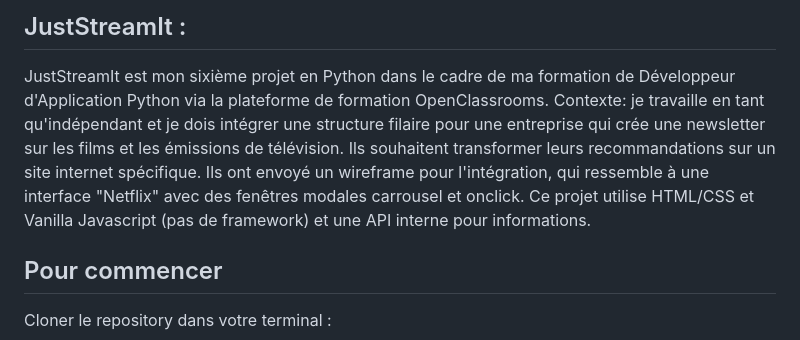
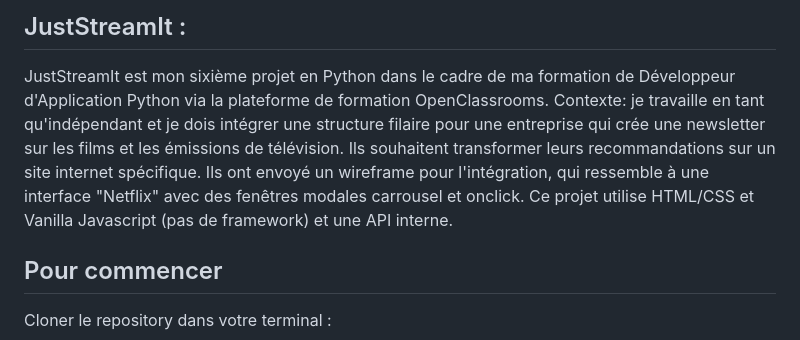
Before and after one commit to AlexianeBA/DA-Python-P6, a Markdown page: README.md, the part around the change. GitHub-like rendering.

Commit message:
modifications of readme

```diff
--- a/README.md
+++ b/README.md
@@ -7,7 +7,7 @@ Création d'une interface utilisateur pour l'application web Python JustStreamIt
 ## JustStreamIt :
 
 JustStreamIt est mon sixième projet en Python dans le cadre de ma formation de Développeur d'Application Python via la plateforme de formation OpenClassrooms.
-Contexte: je travaille en tant qu'indépendant et je dois intégrer une structure filaire pour une entreprise qui crée une newsletter sur les films et les émissions de télévision. Ils souhaitent transformer leurs recommandations sur un site internet spécifique. Ils ont envoyé un wireframe pour l'intégration, qui ressemble à une interface "Netflix" avec des fenêtres modales carrousel et onclick. Ce projet utilise HTML/CSS et Vanilla Javascript (pas de framework) et une API interne pour informations.
+Contexte: je travaille en tant qu'indépendant et je dois intégrer une structure filaire pour une entreprise qui crée une newsletter sur les films et les émissions de télévision. Ils souhaitent transformer leurs recommandations sur un site internet spécifique. Ils ont envoyé un wireframe pour l'intégration, qui ressemble à une interface "Netflix" avec des fenêtres modales carrousel et onclick. Ce projet utilise HTML/CSS et Vanilla Javascript (pas de framework) et une API interne.
 
 ## Pour commencer
 
```
